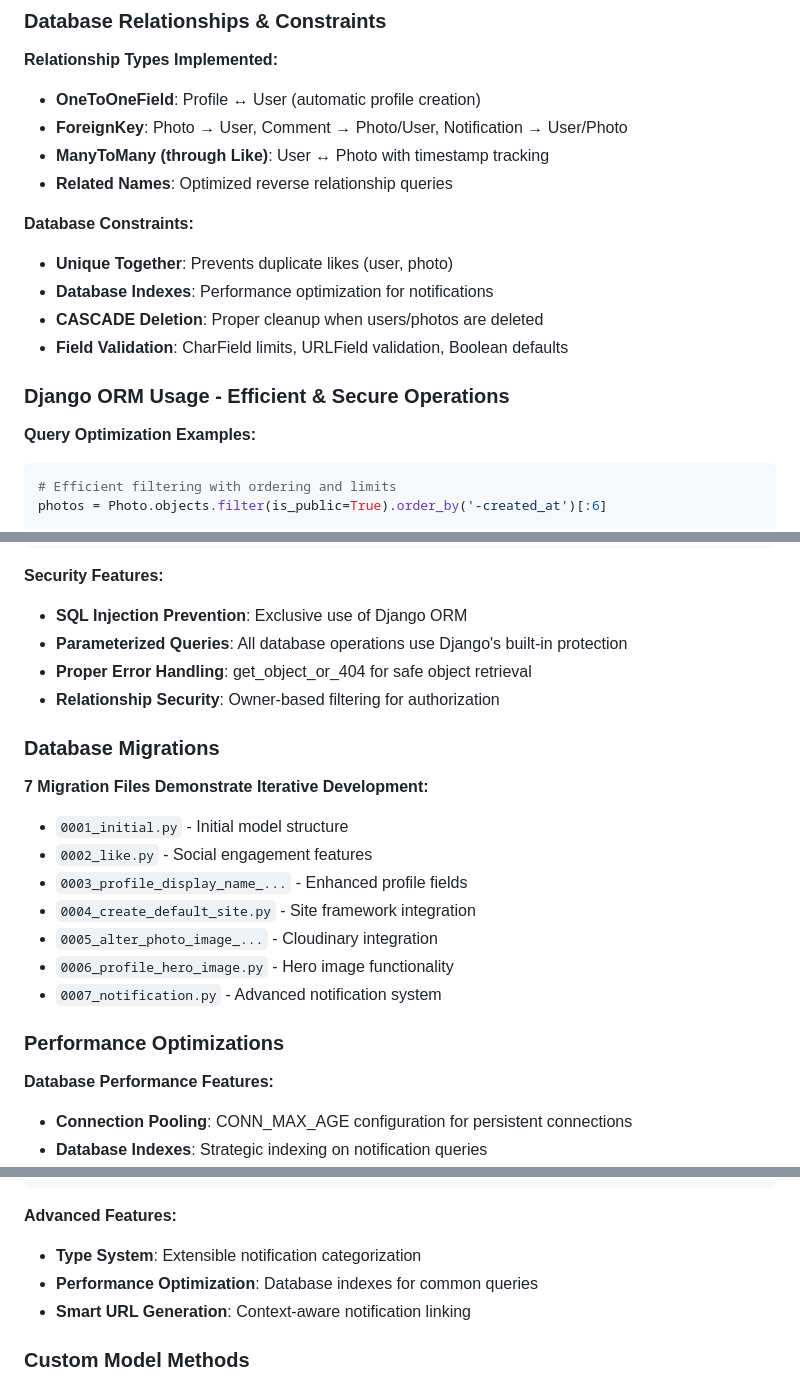
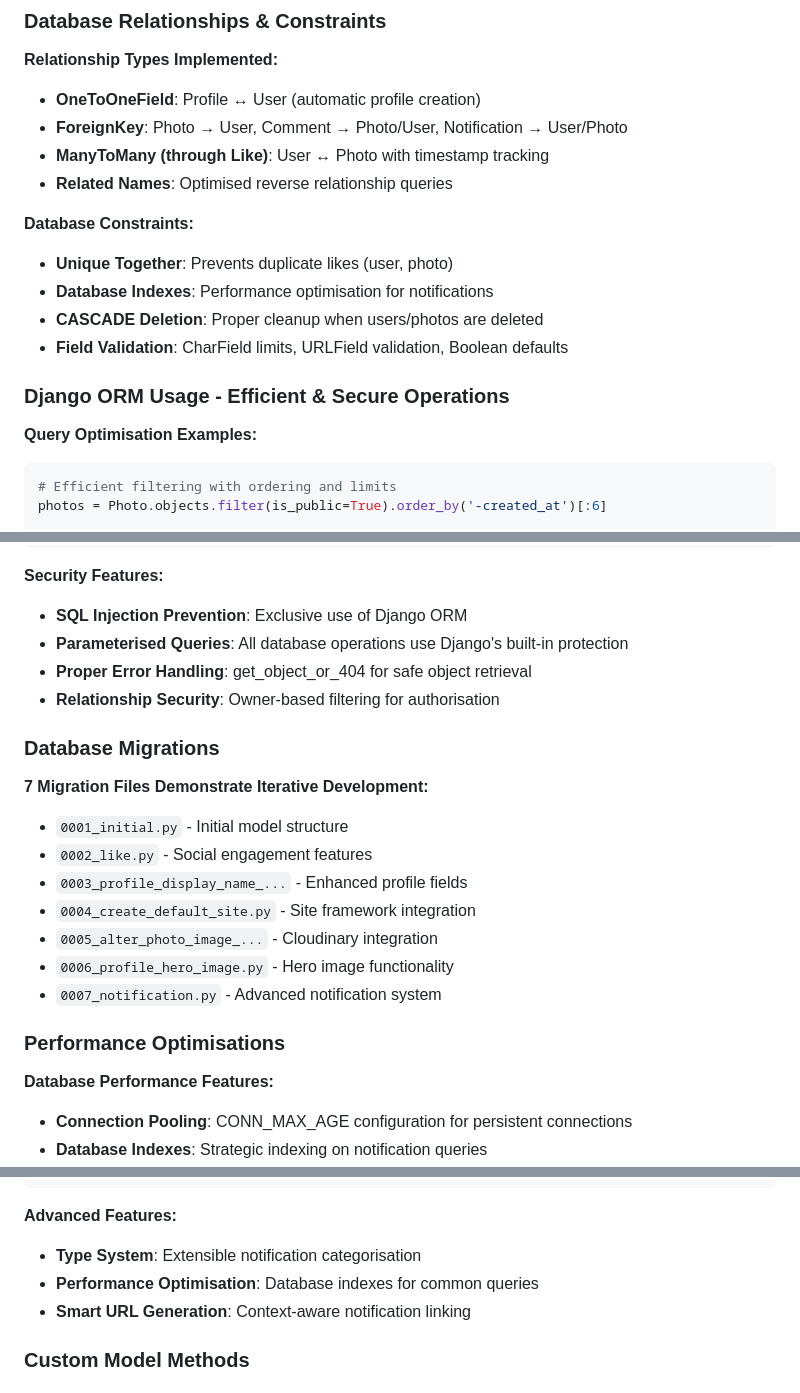
Before and after one commit to TopG85/ShutterSpace, a Markdown page: README.md, 3 parts joined by grey strips. Rendered like a GitHub page.

````diff
--- a/README.md
+++ b/README.md
@@ -225,17 +225,17 @@ class Notification(models.Model):
 - **OneToOneField**: Profile ↔ User (automatic profile creation)
 - **ForeignKey**: Photo → User, Comment → Photo/User, Notification → User/Photo
 - **ManyToMany (through Like)**: User ↔ Photo with timestamp tracking
-- **Related Names**: Optimized reverse relationship queries
+- **Related Names**: Optimised reverse relationship queries
 
 **Database Constraints:**
 - **Unique Together**: Prevents duplicate likes (user, photo)
-- **Database Indexes**: Performance optimization for notifications
+- **Database Indexes**: Performance optimisation for notifications
 - **CASCADE Deletion**: Proper cleanup when users/photos are deleted
 - **Field Validation**: CharField limits, URLField validation, Boolean defaults
 
 ### Django ORM Usage - Efficient & Secure Operations
 
-**Query Optimization Examples:**
+**Query Optimisation Examples:**
 ```python
 # Efficient filtering with ordering and limits
 photos = Photo.objects.filter(is_public=True).order_by('-created_at')[:6]
@@ -253,9 +253,9 @@ comments = Comment.objects.filter(photo=photo).select_related('author')
 
 **Security Features:**
 - **SQL Injection Prevention**: Exclusive use of Django ORM
-- **Parameterized Queries**: All database operations use Django's built-in protection
+- **Parameterised Queries**: All database operations use Django's built-in protection
 - **Proper Error Handling**: get_object_or_404 for safe object retrieval
-- **Relationship Security**: Owner-based filtering for authorization
+- **Relationship Security**: Owner-based filtering for authorisation
 
 ### Database Migrations
 
@@ -268,7 +268,7 @@ comments = Comment.objects.filter(photo=photo).select_related('author')
 - `0006_profile_hero_image.py` - Hero image functionality
 - `0007_notification.py` - Advanced notification system
 
-### Performance Optimizations
+### Performance Optimisations
 
 **Database Performance Features:**
 - **Connection Pooling**: CONN_MAX_AGE configuration for persistent connections
@@ -404,8 +404,8 @@ class Notification(models.Model):
 ```
 
 **Advanced Features:**
-- **Type System**: Extensible notification categorization
-- **Performance Optimization**: Database indexes for common queries
+- **Type System**: Extensible notification categorisation
+- **Performance Optimisation**: Database indexes for common queries
 - **Smart URL Generation**: Context-aware notification linking
 
 ### Custom Model Methods
````
Also changed, not shown: other parts of README.md (+136 -16 lines).
